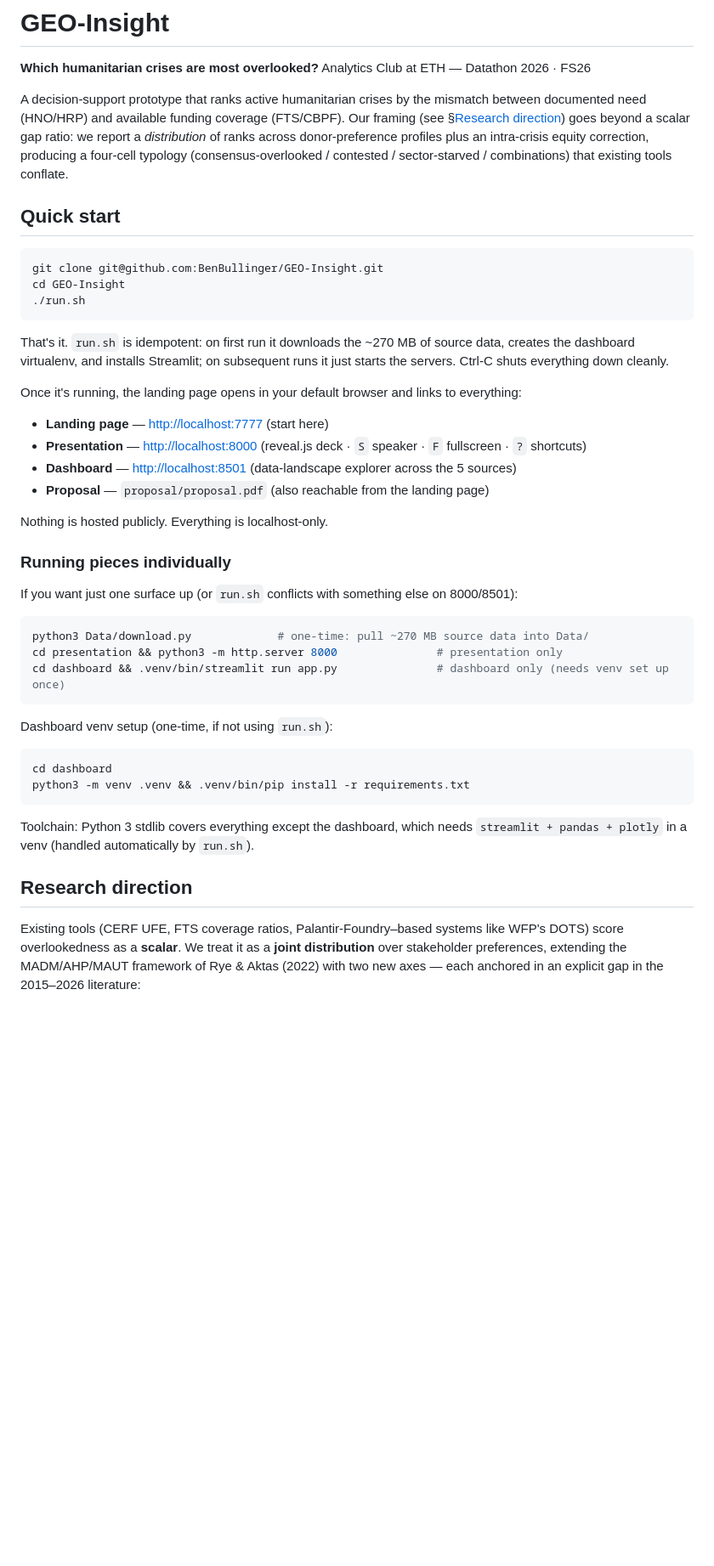
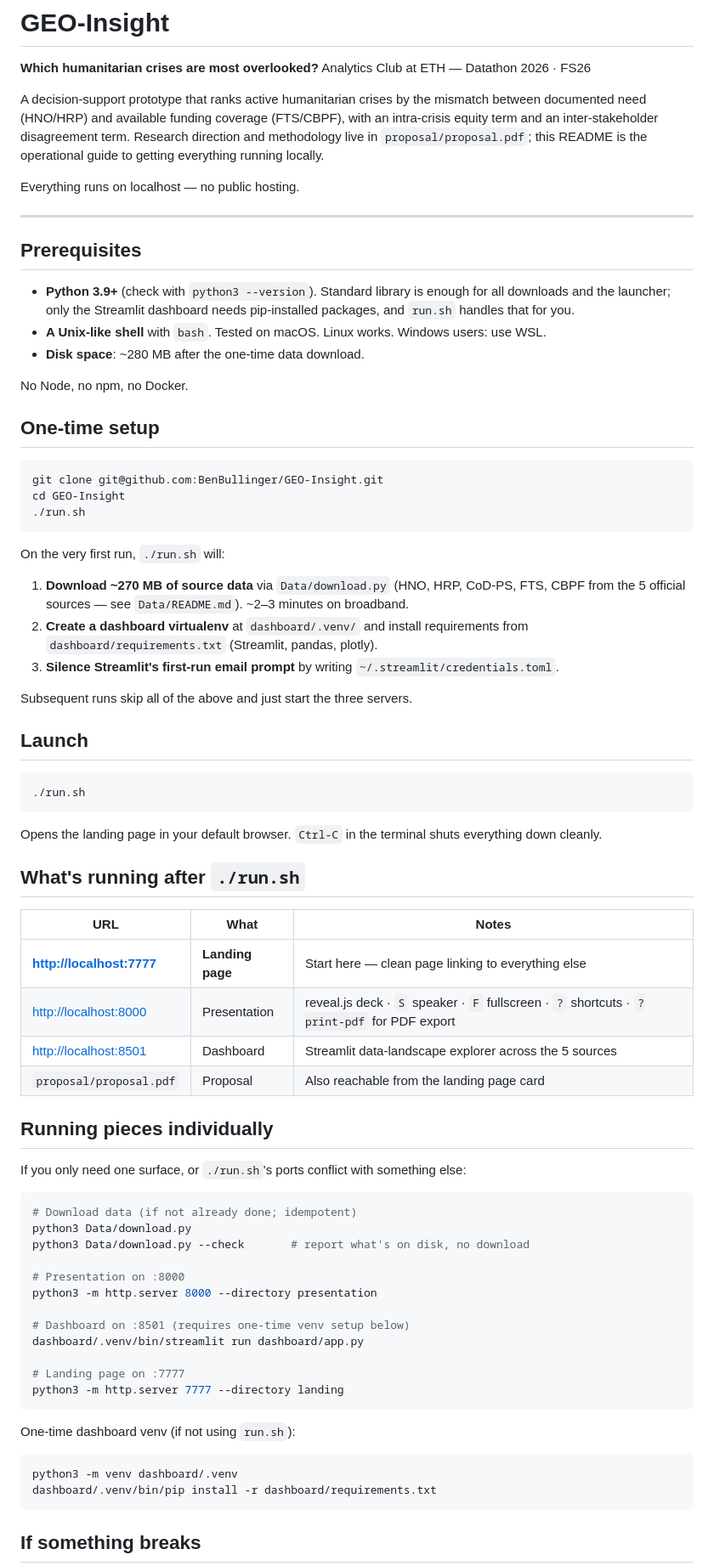
Before and after one commit to BenBullinger/GEO-Insight, a Markdown page: README.md, the part around one of its changes. Shown at 85% size. GitHub-like rendering; blank space fills up the shorter version.

````diff
--- a/README.md
+++ b/README.md
@@ -3,9 +3,21 @@
 **Which humanitarian crises are most overlooked?**
 Analytics Club at ETH — Datathon 2026 · FS26
 
-A decision-support prototype that ranks active humanitarian crises by the mismatch between documented need (HNO/HRP) and available funding coverage (FTS/CBPF). Our framing (see §[Research direction](#research-direction)) goes beyond a scalar gap ratio: we report a *distribution* of ranks across donor-preference profiles plus an intra-crisis equity correction, producing a four-cell typology (consensus-overlooked / contested / sector-starved / combinations) that existing tools conflate.
+A decision-support prototype that ranks active humanitarian crises by the mismatch between documented need (HNO/HRP) and available funding coverage (FTS/CBPF), with an intra-crisis equity term and an inter-stakeholder disagreement term. Research direction and methodology live in `proposal/proposal.pdf`; this README is the operational guide to getting everything running locally.
 
-## Quick start
+Everything runs on localhost — no public hosting.
+
+---
+
+## Prerequisites
+
+- **Python 3.9+** (check with `python3 --version`). Standard library is enough for all downloads and the launcher; only the Streamlit dashboard needs pip-installed packages, and `run.sh` handles that for you.
+- **A Unix-like shell** with `bash`. Tested on macOS. Linux works. Windows users: use WSL.
+- **Disk space**: ~280 MB after the one-time data download.
+
+No Node, no npm, no Docker.
+
+## One-time setup
 
 ```bash
 git clone git@github.com:BenBullinger/GEO-Insight.git
@@ -13,37 +25,55 @@ cd GEO-Insight
 ./run.sh
 ```
 
-That's it. `run.sh` is idempotent: on first run it downloads the ~270 MB of source data, creates the dashboard virtualenv, and installs Streamlit; on subsequent runs it just starts the servers. Ctrl-C shuts everything down cleanly.
+On the very first run, `./run.sh` will:
+1. **Download ~270 MB of source data** via `Data/download.py` (HNO, HRP, CoD-PS, FTS, CBPF from the 5 official sources — see `Data/README.md`). ~2–3 minutes on broadband.
+2. **Create a dashboard virtualenv** at `dashboard/.venv/` and install requirements from `dashboard/requirements.txt` (Streamlit, pandas, plotly).
+3. **Silence Streamlit's first-run email prompt** by writing `~/.streamlit/credentials.toml`.
 
-Once it's running, the landing page opens in your default browser and links to everything:
+Subsequent runs skip all of the above and just start the three servers.
 
-- **Landing page** — <http://localhost:7777> (start here)
-- **Presentation** — <http://localhost:8000> (reveal.js deck · `S` speaker · `F` fullscreen · `?` shortcuts)
-- **Dashboard** — <http://localhost:8501> (data-landscape explorer across the 5 sources)
-- **Proposal** — `proposal/proposal.pdf` (also reachable from the landing page)
-
-Nothing is hosted publicly. Everything is localhost-only.
-
-### Running pieces individually
-
-If you want just one surface up (or `run.sh` conflicts with something else on 8000/8501):
+## Launch
 
 ```bash
-python3 Data/download.py             # one-time: pull ~270 MB source data into Data/
-cd presentation && python3 -m http.server 8000               # presentation only
-cd dashboard && .venv/bin/streamlit run app.py               # dashboard only (needs venv set up once)
+./run.sh
 ```
 
-Dashboard venv setup (one-time, if not using `run.sh`):
+Opens the landing page in your default browser. `Ctrl-C` in the terminal shuts everything down cleanly.
+
+## What's running after `./run.sh`
+
+| URL | What | Notes |
+|---|---|---|
+| **<http://localhost:7777>** | **Landing page** | Start here — clean page linking to everything else |
+| <http://localhost:8000> | Presentation | reveal.js deck · `S` speaker · `F` fullscreen · `?` shortcuts · `?print-pdf` for PDF export |
+| <http://localhost:8501> | Dashboard | Streamlit data-landscape explorer across the 5 sources |
+| `proposal/proposal.pdf` | Proposal | Also reachable from the landing page card |
+
+## Running pieces individually
+
+If you only need one surface, or `./run.sh`'s ports conflict with something else:
 
 ```bash
-cd dashboard
-python3 -m venv .venv && .venv/bin/pip install -r requirements.txt
+# Download data (if not already done; idempotent)
+python3 Data/download.py
+python3 Data/download.py --check       # report what's on disk, no download
+
+# Presentation on :8000
+python3 -m http.server 8000 --directory presentation
+
+# Dashboard on :8501 (requires one-time venv setup below)
+dashboard/.venv/bin/streamlit run dashboard/app.py
+
+# Landing page on :7777
+python3 -m http.server 7777 --directory landing
 ```
 
-Toolchain: Python 3 stdlib covers everything except the dashboard, which needs `streamlit + pandas + plotly` in a venv (handled automatically by `run.sh`).
+One-time dashboard venv (if not using `run.sh`):
 
-## Research direction
+```bash
+python3 -m venv dashboard/.venv
+dashboard/.venv/bin/pip install -r dashboard/requirements.txt
+```
 
-Existing tools (CERF UFE, FTS coverage ratios, Palantir-Foundry–based systems like WFP's DOTS) score overlookedness as a **scalar**. We treat it as a **joint distribution** over stakeholder preferences, extending the MADM/AHP/MAUT framework of Rye & Aktas (2022) with two new axes — each anchored in an explicit gap in the 2015–2026 literature:
+## If something breaks
 
````
Also changed, not shown: other parts of README.md (+36 -57 lines).
